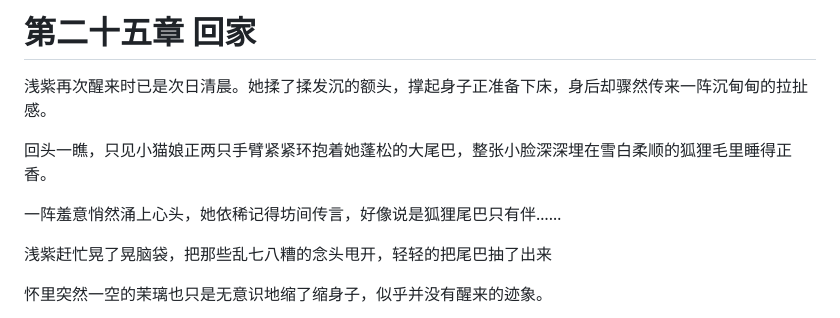
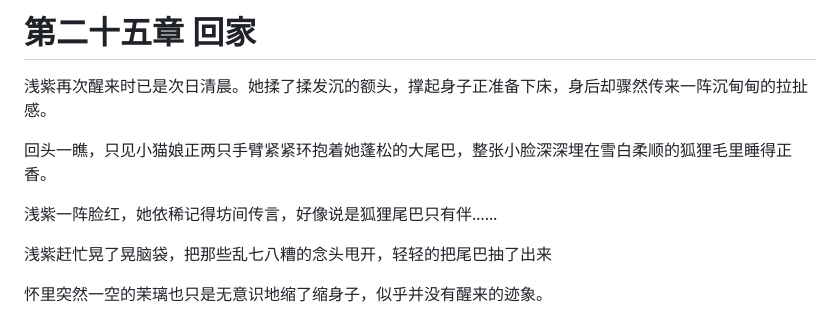
Before and after one commit to Kirarineko/AzureHomebound, a Markdown page: 心火长明/0024_回家.md, the part around the change. GitHub-like rendering.

```diff
--- a/心火长明/0024_回家.md
+++ b/心火长明/0024_回家.md
@@ -4,7 +4,7 @@
 
 回头一瞧，只见小猫娘正两只手臂紧紧环抱着她蓬松的大尾巴，整张小脸深深埋在雪白柔顺的狐狸毛里睡得正香。
 
-一阵羞意悄然涌上心头，她依稀记得坊间传言，好像说是狐狸尾巴只有伴……
+浅紫一阵脸红，她依稀记得坊间传言，好像说是狐狸尾巴只有伴……
 
 浅紫赶忙晃了晃脑袋，把那些乱七八糟的念头甩开，轻轻的把尾巴抽了出来
 
```
Also changed, not shown: 心火长明/0026_猫娘观察日记.md (+117 -0 lines).
